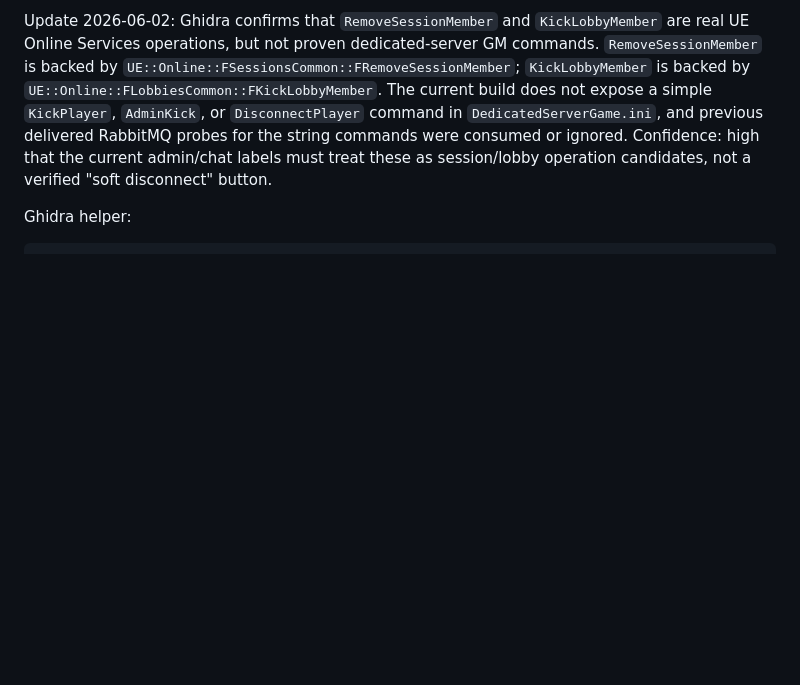
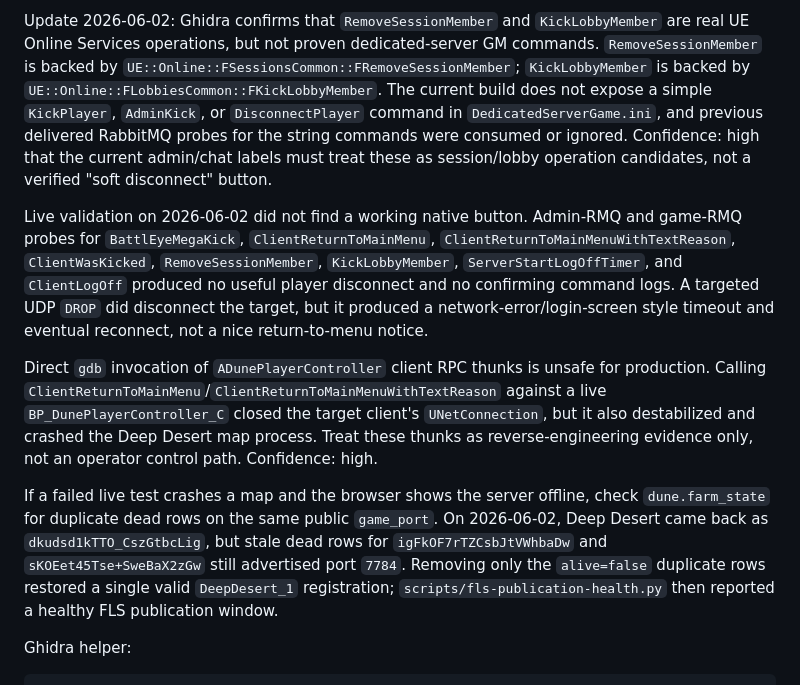
Before and after one commit to snapetech/DuneAwakeningSelfHost, a Markdown page: docs/admin-gm-console.md, the part around the change. Drawn GitHub-style; blank space fills up the shorter version.

Commit message:
Document failed disconnect validation

````diff
--- a/docs/admin-gm-console.md
+++ b/docs/admin-gm-console.md
@@ -283,6 +283,31 @@ the string commands were consumed or ignored. Confidence: high that the current
 admin/chat labels must treat these as session/lobby operation candidates, not a
 verified "soft disconnect" button.
 
+Live validation on 2026-06-02 did not find a working native button. Admin-RMQ
+and game-RMQ probes for `BattlEyeMegaKick`, `ClientReturnToMainMenu`,
+`ClientReturnToMainMenuWithTextReason`, `ClientWasKicked`,
+`RemoveSessionMember`, `KickLobbyMember`, `ServerStartLogOffTimer`, and
+`ClientLogOff` produced no useful player disconnect and no confirming command
+logs. A targeted UDP `DROP` did disconnect the target, but it produced a
+network-error/login-screen style timeout and eventual reconnect, not a nice
+return-to-menu notice.
+
+Direct `gdb` invocation of `ADunePlayerController` client RPC thunks is unsafe
+for production. Calling `ClientReturnToMainMenu`/`ClientReturnToMainMenuWithTextReason`
+against a live `BP_DunePlayerController_C` closed the target client's
+`UNetConnection`, but it also destabilized and crashed the Deep Desert map
+process. Treat these thunks as reverse-engineering evidence only, not an
+operator control path. Confidence: high.
+
+If a failed live test crashes a map and the browser shows the server offline,
+check `dune.farm_state` for duplicate dead rows on the same public
+`game_port`. On 2026-06-02, Deep Desert came back as
+`dkudsd1kTTO_CszGtbcLig`, but stale dead rows for `igFkOF7rTZCsbJtVWhbaDw` and
+`sKOEet45Tse+SweBaX2zGw` still advertised port `7784`. Removing only the
+`alive=false` duplicate rows restored a single valid `DeepDesert_1` registration;
+`scripts/fls-publication-health.py` then reported a healthy FLS publication
+window.
+
 Ghidra helper:
 
 ```bash
````
Also changed, not shown: docs/soft-disconnect-teleport.md (+13 -0 lines).
